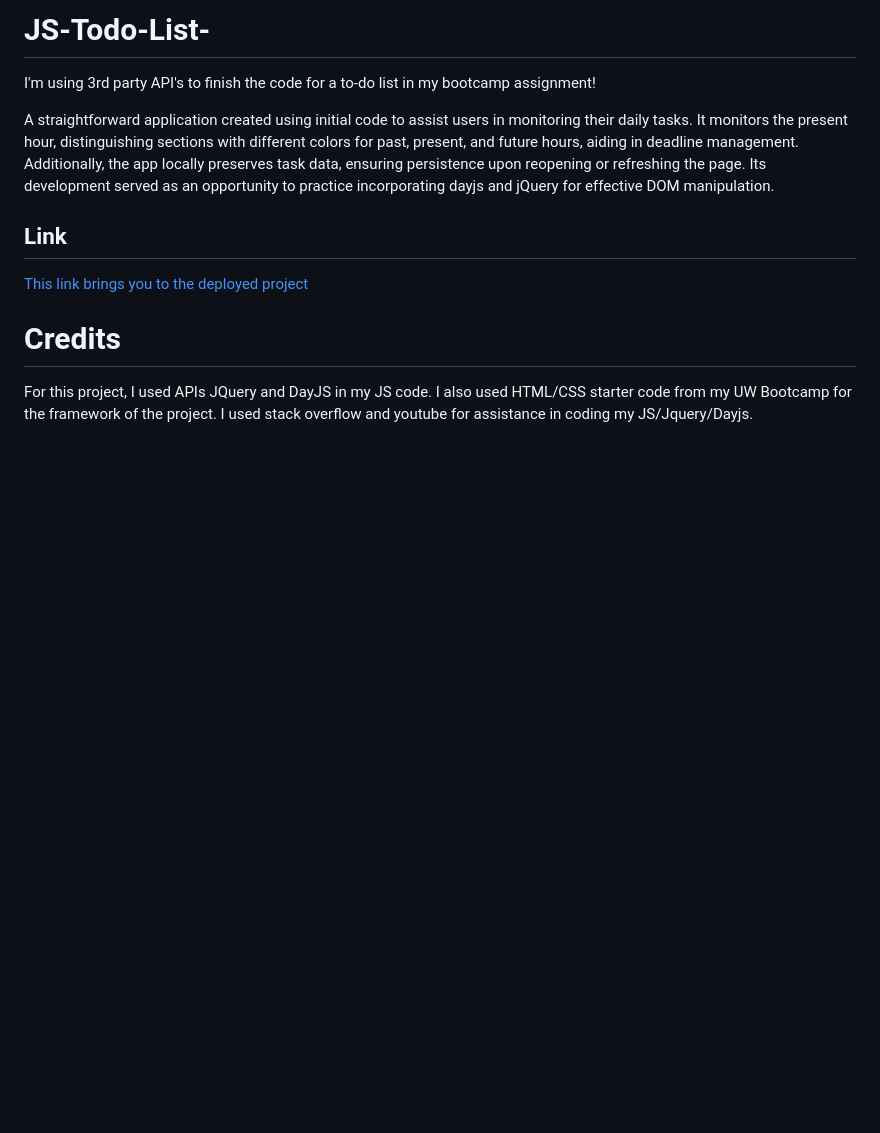
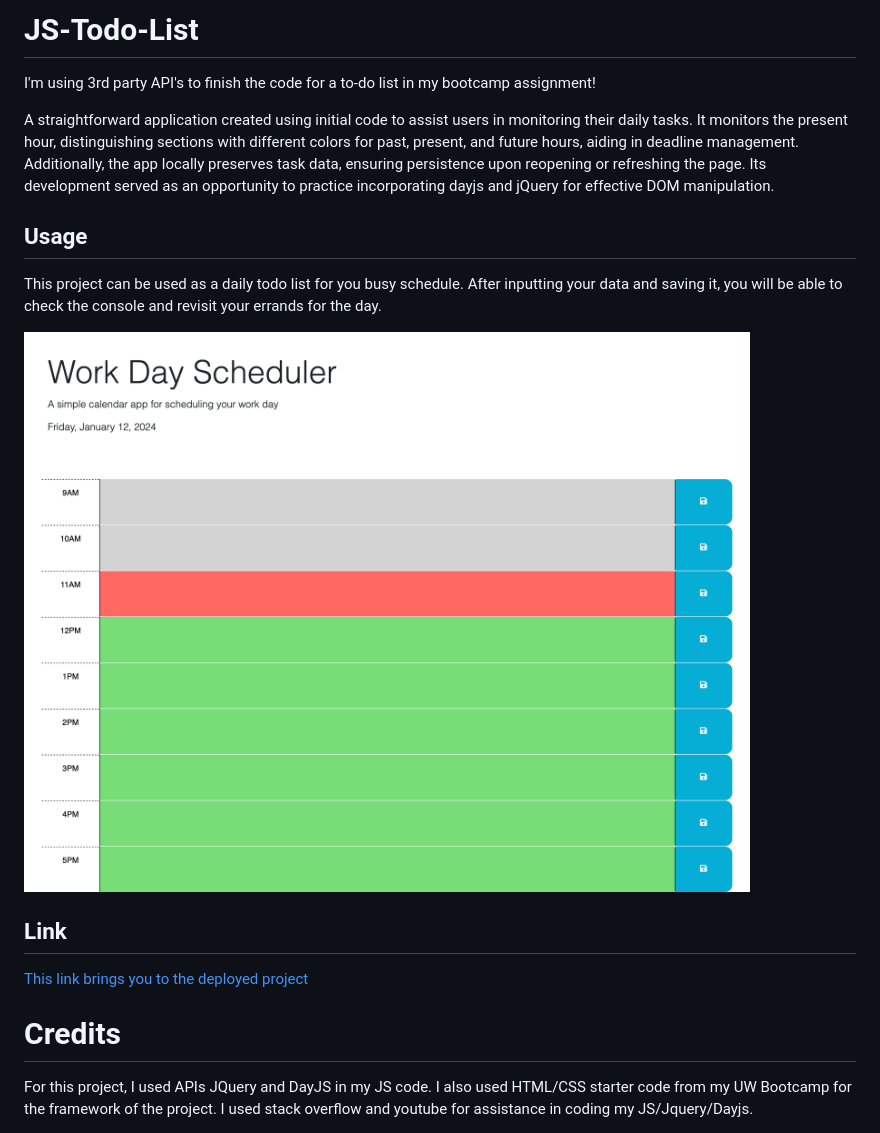
Before and after one commit to jtwiley1996/JS-Todo-List-, a Markdown page: README.md, the part around the change. Drawn GitHub-style; pictures changed too: assets/reademescreenshot.png (added); blank space fills up the shorter version.

Commit message:
updated the read.me

```diff
--- a/README.md
+++ b/README.md
@@ -1,7 +1,13 @@
-# JS-Todo-List-
+# JS-Todo-List
 I'm using 3rd party API's to finish the code for a to-do list in my bootcamp assignment!
 
 A straightforward application created using initial code to assist users in monitoring their daily tasks. It monitors the present hour, distinguishing sections with different colors for past, present, and future hours, aiding in deadline management. Additionally, the app locally preserves task data, ensuring persistence upon reopening or refreshing the page. Its development served as an opportunity to practice incorporating dayjs and jQuery for effective DOM manipulation.
+
+
+## Usage
+This project can be used as a daily todo list for you busy schedule. After inputting your data and saving it, you will be able to check the console and revisit your errands for the day.
+
+![](./assets/reademescreenshot.png)
 
 ## Link
 
```
